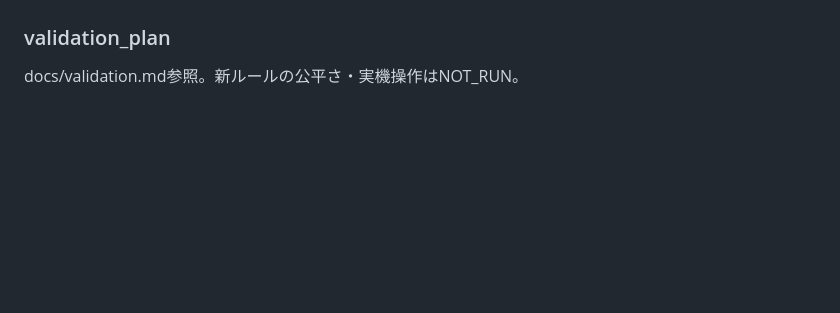
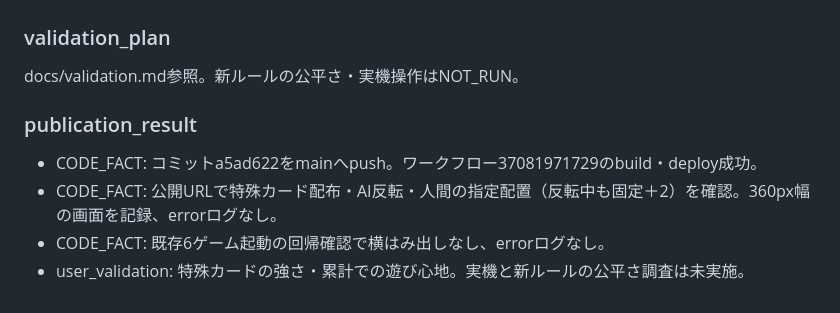
Before and after one commit to abltk-hama/card-game-collection, a Markdown page: docs/ai_discussion_log.md, the part around the change. GitHub-like rendering; blank space fills up the shorter version.

Commit message:
Record special cards publication checks [skip ci]

```diff
--- a/docs/ai_discussion_log.md
+++ b/docs/ai_discussion_log.md
@@ -443,3 +443,9 @@
 
 ### validation_plan
 docs/validation.md参照。新ルールの公平さ・実機操作はNOT_RUN。
+
+### publication_result
+- CODE_FACT: コミットa5ad622をmainへpush。ワークフロー37081971729のbuild・deploy成功。
+- CODE_FACT: 公開URLで特殊カード配布・AI反転・人間の指定配置（反転中も固定＋2）を確認。360px幅の画面を記録、errorログなし。
+- CODE_FACT: 既存6ゲーム起動の回帰確認で横はみ出しなし、errorログなし。
+- user_validation: 特殊カードの強さ・累計での遊び心地。実機と新ルールの公平さ調査は未実施。
```
Also changed, not shown: docs/validation.md (+4 -2 lines).
